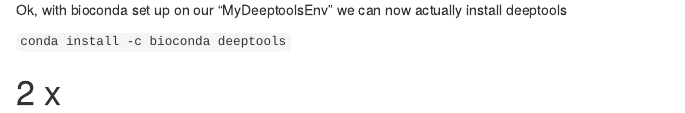
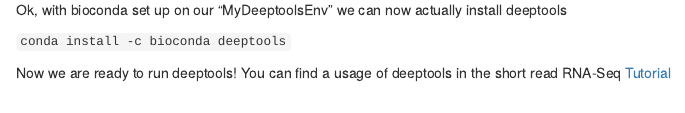
Before and after one commit to UConnMiura/comp_camp, an R Markdown document (lectures/setup_1.Rmd): the page in a window 1100 px wide, from 810 px down before the commit and from 790 px down after it, so that both start at the same text. Rendered offline with R 4.5, knitr and Pandoc, with nearby package versions.

Commit message:
Update setup_1.Rmd

````diff
--- a/lectures/setup_1.Rmd
+++ b/lectures/setup_1.Rmd
@@ -57,4 +57,4 @@
 ```conda install -c bioconda deeptools
 ```
 
-# x
+Now we are ready to run deeptools! You can find a usage of deeptools in the short read RNA-Seq [Tutorial](https://uconnmiura.github.io/comp_camp/lectures/lecture_2.html#conda)
````
